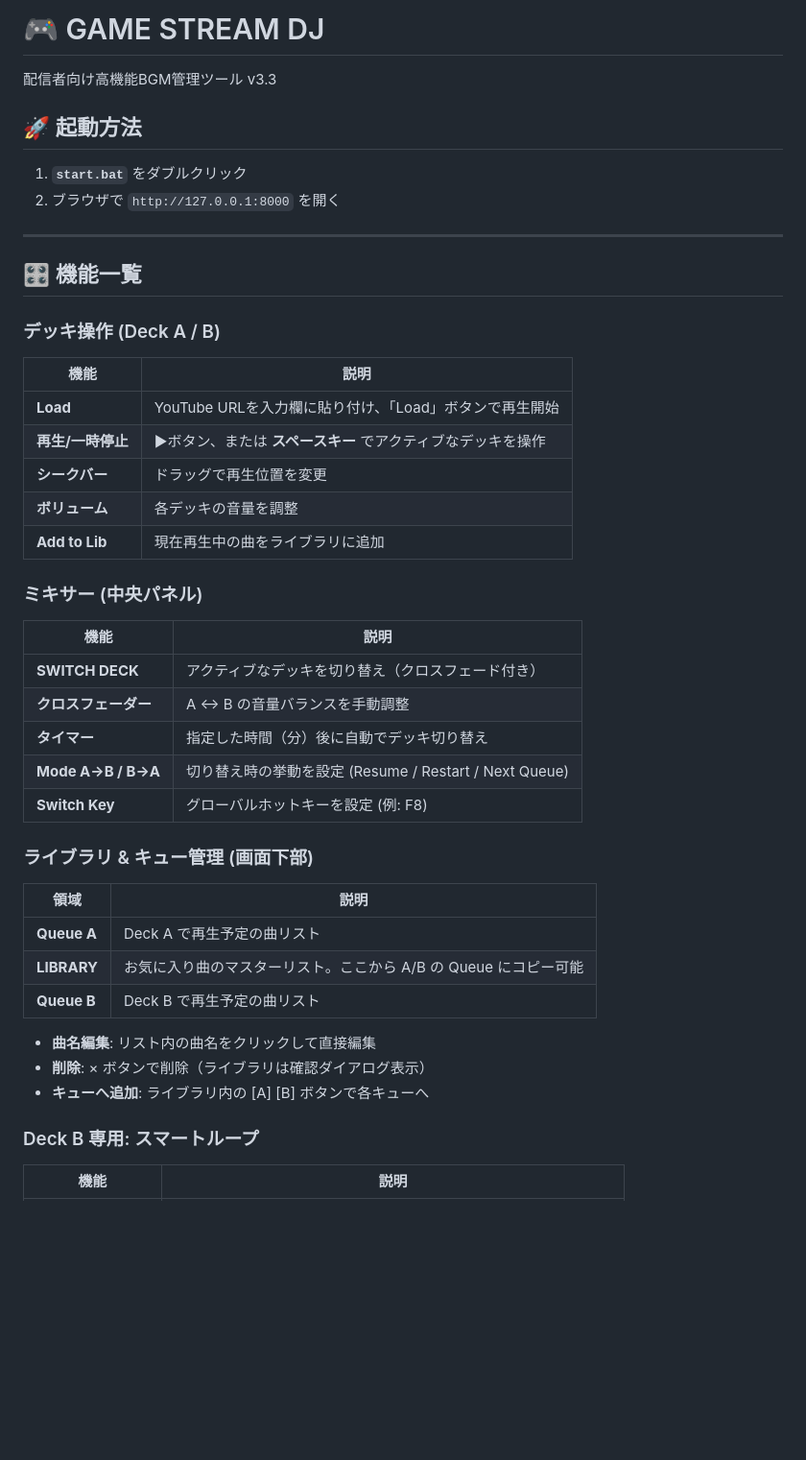
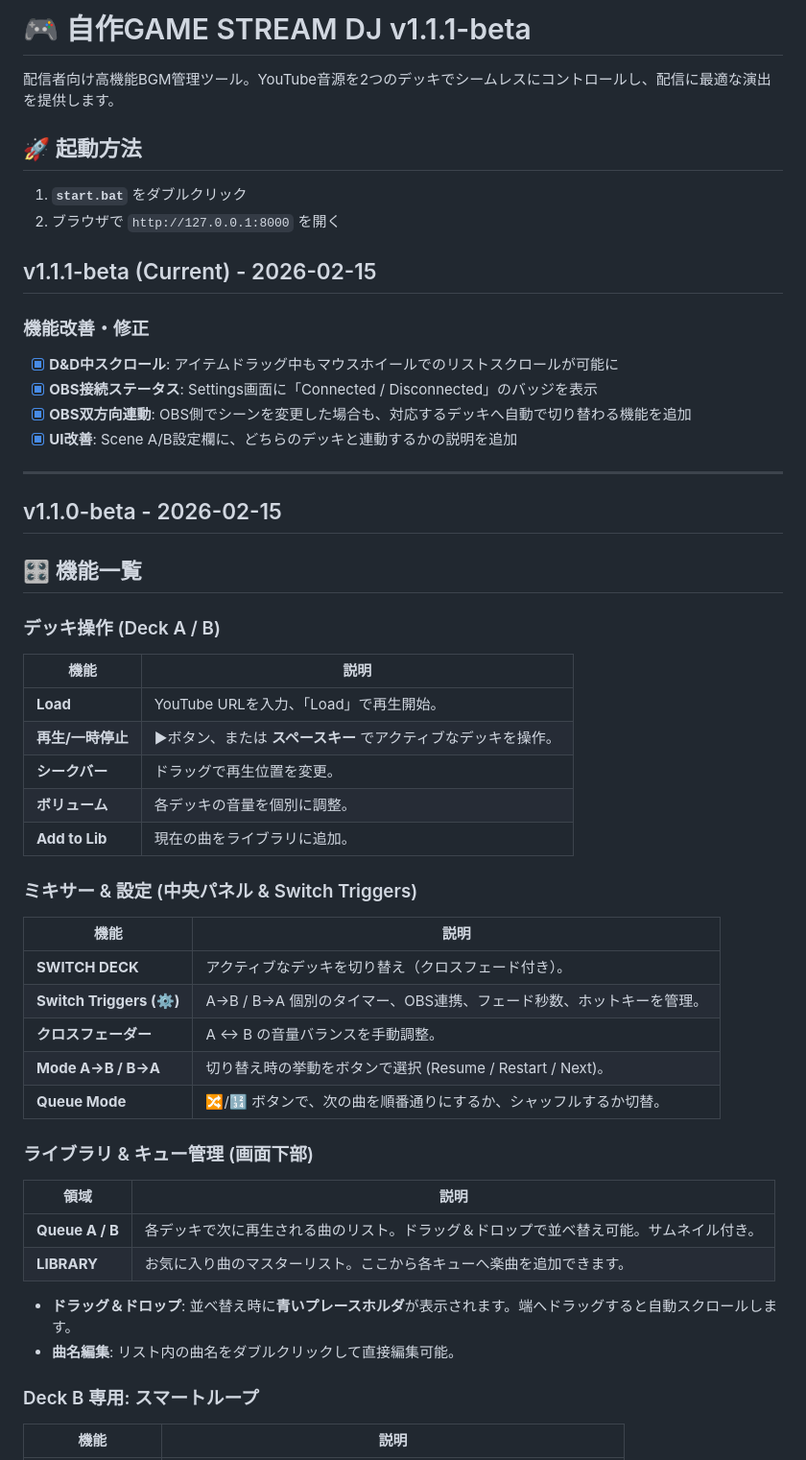
Before and after one commit to InnDate/-GAME-STREAM-DJ, a Markdown page: README.md, the part around one of its changes. Shown at 96% size. Rendered like a GitHub page; blank space fills up the shorter version.

```diff
--- a/README.md
+++ b/README.md
@@ -1,44 +1,52 @@
-# 🎮 GAME STREAM DJ
+# 🎮 自作GAME STREAM DJ v1.1.1-beta
 
-配信者向け高機能BGM管理ツール v3.3
+配信者向け高機能BGM管理ツール。YouTube音源を2つのデッキでシームレスにコントロールし、配信に最適な演出を提供します。
 
 ## 🚀 起動方法
 
 1. **`start.bat`** をダブルクリック
 2. ブラウザで `http://127.0.0.1:8000` を開く
 
+## v1.1.1-beta (Current) - 2026-02-15
+
+### 機能改善・修正
+- [x] **D&D中スクロール**: アイテムドラッグ中もマウスホイールでのリストスクロールが可能に
+- [x] **OBS接続ステータス**: Settings画面に「Connected / Disconnected」のバッジを表示
+- [x] **OBS双方向連動**: OBS側でシーンを変更した場合も、対応するデッキへ自動で切り替わる機能を追加
+- [x] **UI改善**: Scene A/B設定欄に、どちらのデッキと連動するかの説明を追加
+
 ---
+
+## v1.1.0-beta - 2026-02-15
 
 ## 🎛️ 機能一覧
 
 ### デッキ操作 (Deck A / B)
 | 機能 | 説明 |
 |------|------|
-| **Load** | YouTube URLを入力欄に貼り付け、「Load」ボタンで再生開始 |
-| **再生/一時停止** | ▶ボタン、または **スペースキー** でアクティブなデッキを操作 |
-| **シークバー** | ドラッグで再生位置を変更 |
-| **ボリューム** | 各デッキの音量を調整 |
-| **Add to Lib** | 現在再生中の曲をライブラリに追加 |
+| **Load** | YouTube URLを入力、「Load」で再生開始。 |
+| **再生/一時停止** | ▶ボタン、または **スペースキー** でアクティブなデッキを操作。 |
+| **シークバー** | ドラッグで再生位置を変更。 |
+| **ボリューム** | 各デッキの音量を個別に調整。 |
+| **Add to Lib** | 現在の曲をライブラリに追加。 |
 
-### ミキサー (中央パネル)
+### ミキサー & 設定 (中央パネル & Switch Triggers)
 | 機能 | 説明 |
 |------|------|
-| **SWITCH DECK** | アクティブなデッキを切り替え（クロスフェード付き） |
-| **クロスフェーダー** | A ↔ B の音量バランスを手動調整 |
-| **タイマー** | 指定した時間（分）後に自動でデッキ切り替え |
-| **Mode A→B / B→A** | 切り替え時の挙動を設定 (Resume / Restart / Next Queue) |
-| **Switch Key** | グローバルホットキーを設定 (例: F8) |
+| **SWITCH DECK** | アクティブなデッキを切り替え（クロスフェード付き）。 |
+| **Switch Triggers (⚙️)** | A→B / B→A 個別のタイマー、OBS連携、フェード秒数、ホットキーを管理。 |
+| **クロスフェーダー** | A ↔ B の音量バランスを手動調整。 |
+| **Mode A→B / B→A** | 切り替え時の挙動をボタンで選択 (Resume / Restart / Next)。 |
+| **Queue Mode** | 🔀/🔢 ボタンで、次の曲を順番通りにするか、シャッフルするか切替。 |
 
 ### ライブラリ & キュー管理 (画面下部)
 | 領域 | 説明 |
 |------|------|
-| **Queue A** | Deck A で再生予定の曲リスト |
-| **LIBRARY** | お気に入り曲のマスターリスト。ここから A/B の Queue にコピー可能 |
-| **Queue B** | Deck B で再生予定の曲リスト |
+| **Queue A / B** | 各デッキで次に再生される曲のリスト。ドラッグ＆ドロップで並べ替え可能。サムネイル付き。 |
+| **LIBRARY** | お気に入り曲のマスターリスト。ここから各キューへ楽曲を追加できます。 |
 
-- **曲名編集**: リスト内の曲名をクリックして直接編集
-- **削除**: × ボタンで削除（ライブラリは確認ダイアログ表示）
-- **キューへ追加**: ライブラリ内の [A] [B] ボタンで各キューへ
+- **ドラッグ＆ドロップ**: 並べ替え時に**青いプレースホルダ**が表示されます。端へドラッグすると自動スクロールします。
+- **曲名編集**: リスト内の曲名をダブルクリックして直接編集可能。
 
 ### Deck B 専用: スマートループ
 | 機能 | 説明 |
```
Also changed, not shown: other parts of README.md (+37 -33 lines).
